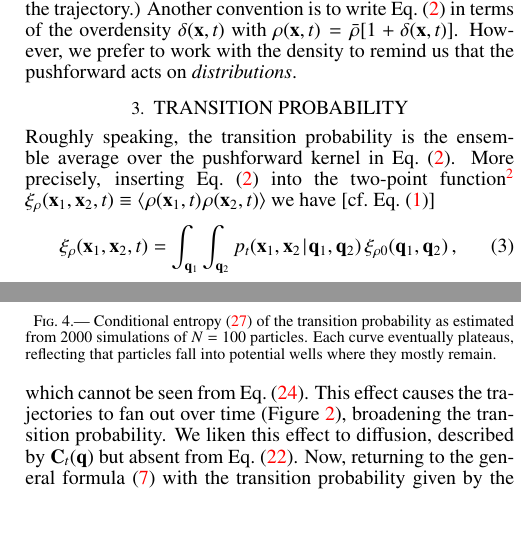
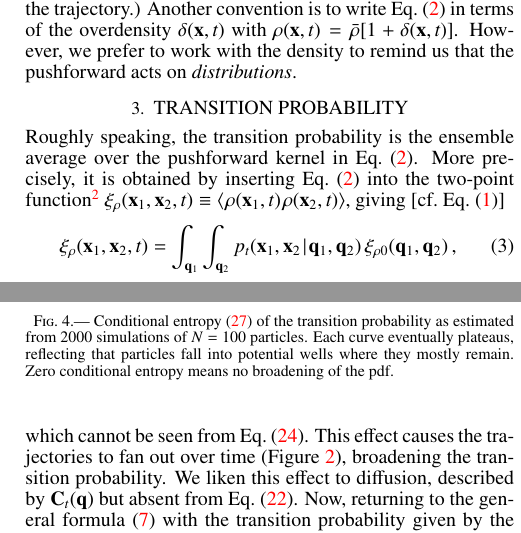
Before and after one commit to lhd23/transitions, a LaTeX document (transition.tex): two parts of the columns of pages 2 and 6 of 8, joined at a grey line, cut so that both start at the same text. Compiled offline with pdfLaTeX.

Commit message:
more copy

```diff
--- a/transition.tex
+++ b/transition.tex
@@ -433,7 +433,8 @@ us that the pushforward acts on \emph{distributions}.
 Roughly speaking, the transition probability
 is the ensemble average over the
 pushforward kernel in Eq.~\eqref{eq:n}.
-More precisely, inserting Eq.~\eqref{eq:n} into the two-point function%
+More precisely, it is obtained by inserting
+Eq.~\eqref{eq:n} into the two-point function%
 \footnote{In this work by `correlation function' we mean
 $\xi_\rho=\langle \rho(\x_1)\sp \rho(\x_2)\rangle$, instead
 of the more common
@@ -444,12 +445,9 @@ $\xi_\rho(\x_1,\x_2)=\bar{\rho}^2[1+\xi(\x_1,\x_2)]$.
 % Here the number density makes more sense when working with
 % discrete tracers (it also simplifies the mathematical presentation).
 }
-%\be\nonumber
 $\xi_{\rho}(\x_1,\x_2,t)
-\equiv\langle\sp \rho(\x_1,t)\ssp \rho(\x_2,t)\rangle$
-% =\bar{n}^2[1+\xi_\delta(\x_1,\x_2,t)]
-%\ee
-we have [cf.~Eq.~\eqref{eq:marginal}]
+\equiv\langle\sp \rho(\x_1,t)\ssp \rho(\x_2,t)\rangle$,
+giving [cf.~Eq.~\eqref{eq:marginal}]
 \be\label{eq:MASTER} % {eq:MASTER}
 \xi_{\rho}(\x_1,\x_2,t) % \langle n(\bm0,t)\ssp n(\r,t)\rangle
 =\int_{\q_1}\int_{\q_2}
@@ -1755,7 +1752,8 @@ $\R_t(\q)$).
     probability as estimated from 2000 simulations of
     $N=100$ particles. Each curve eventually plateaus, reflecting
     that particles fall into potential wells
-    where they mostly remain.}
+    where they mostly remain. Zero conditional entropy means
+    no broadening of the pdf.}
     \label{fig:entropy}
 \end{figure}
 
```
Also changed, not shown: transition.tex (5 more changed lines).
